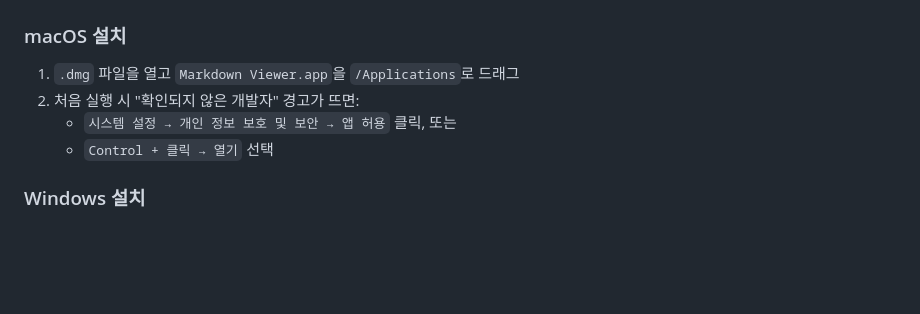
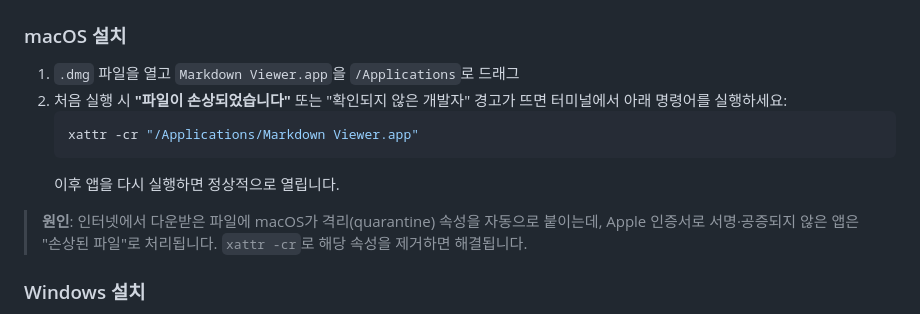
Before and after one commit to Silverblond/Markdown_R-W, a Markdown page: README.md, the part around the change. GitHub-like rendering; blank space fills up the shorter version.

Commit message:
docs: macOS 설치 안내에 quarantine 속성 제거 방법 추가
"파일이 손상되었습니다" 오류 해결을 위한 xattr -cr 명령어 안내 및
발생 원인 설명 추가

Co-Authored-By: Claude Sonnet 4.5 <noreply@anthropic.com>

````diff
--- a/README.md
+++ b/README.md
@@ -67,9 +67,13 @@
 ### macOS 설치
 
 1. `.dmg` 파일을 열고 `Markdown Viewer.app`을 `/Applications`로 드래그
-2. 처음 실행 시 "확인되지 않은 개발자" 경고가 뜨면:
-   - `시스템 설정 → 개인 정보 보호 및 보안 → 앱 허용` 클릭, 또는
-   - `Control + 클릭 → 열기` 선택
+2. 처음 실행 시 **"파일이 손상되었습니다"** 또는 "확인되지 않은 개발자" 경고가 뜨면 터미널에서 아래 명령어를 실행하세요:
+   ```bash
+   xattr -cr "/Applications/Markdown Viewer.app"
+   ```
+   이후 앱을 다시 실행하면 정상적으로 열립니다.
+
+> **원인**: 인터넷에서 다운받은 파일에 macOS가 격리(quarantine) 속성을 자동으로 붙이는데, Apple 인증서로 서명·공증되지 않은 앱은 "손상된 파일"로 처리됩니다. `xattr -cr`로 해당 속성을 제거하면 해결됩니다.
 
 ### Windows 설치
 
````
